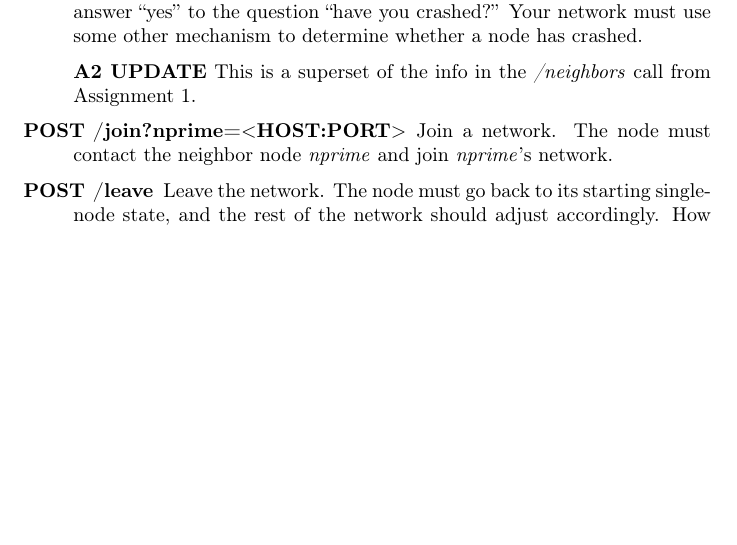
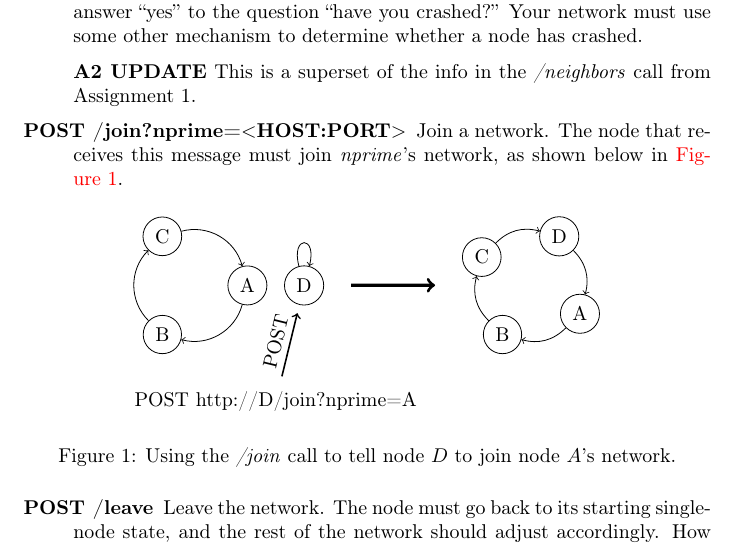
Before and after one commit to uit-inf-3200/inf3200-2020-a2-membership, a LaTeX document (handout-text/inf3200-a2-membership.tex): part of page 5 of 7, cut so that both start at the same text, the shorter picture padded with empty space. Compiled offline with pdfLaTeX.

Commit message:
Add diagram to clarify join operation

```diff
--- a/handout-text/inf3200-a2-membership.tex
+++ b/handout-text/inf3200-a2-membership.tex
@@ -20,6 +20,8 @@
 
 \usepackage{csquotes}
 \MakeOuterQuote{"}
+
+\usepackage{tikz}
 
 \def\handoutdate{Tue Oct 13, 2020}
 \def\deadline{Tue Nov 03, 2020 at 12:15 (start of colloquium period)}
@@ -285,7 +287,55 @@ Each node must implement the following HTTP API calls.
     \item[POST /join?nprime=$<$HOST:PORT$>$]
 
         Join a network.
-        The node must contact the neighbor node \textit{nprime} and join \textit{nprime}'s network.
+        The node that receives this message must join \textit{nprime}'s network, as shown below in \autoref{fig:join}.
+
+        \begin{figure}[h!]
+
+            \centering
+
+            \begin{tikzpicture}[]
+                \usetikzlibrary{fit}
+                % Draw step 1
+                \begin{scope}[every node/.style={circle,draw}]
+                    \node (A) at (0:1) {A};
+                    \node (B) at (-120:1) {B};
+                    \node (C) at (-240:1) {C};
+                    \node (D) at (2,0) {D};
+                    \draw[->, bend left=45] (A) to (B);
+                    \draw[->, bend left=45] (B) to (C);
+                    \draw[->, bend left=45] (C) to (A);
+                    \draw[->, loop above] (D) to (D);
+                \end{scope}
+                % Name a node encompassing step 1
+                \node[fit=(A) (B) (C) (D)] (step1) {};
+
+                % Create a node for the POST operation text
+                \node[anchor=north] (post) at (1.5,-1.75) {POST http://D/join?nprime=A};
+                % Draw a slightly thicker arrow from the POST to D
+                \draw[->, thick, shorten <=1ex, shorten >=1ex] (post) edge node[above,sloped]{POST} (D);
+
+                % Draw step 2
+                \begin{scope}[shift={(6,0)}, every node/.style={circle,draw}]
+                    \node (A) at (-30:1) {A};
+                    \node (B) at (-120:1) {B};
+                    \node (C) at (-210:1) {C};
+                    \node (D) at (-300:1) {D};
+                    \draw[->, bend left=30] (A) to (B);
+                    \draw[->, bend left=30] (B) to (C);
+                    \draw[->, bend left=30] (C) to (D);
+                    \draw[->, bend left=30] (D) to (A);
+                \end{scope}
+                % Name a node encompassing step 2
+                \node[fit=(A) (B) (C) (D)] (step2) {};
+
+                % Draw a very thick error from step 1 to step 2
+                \draw[->, ultra thick, shorten <=1em, shorten >=1em] (step1) to (step2);
+            \end{tikzpicture}
+
+            \caption{Using the \textit{/join} call to tell node $D$ to join node $A$'s network.}
+            \label{fig:join}
+
+        \end{figure}
 
     \item[POST /leave]
 
```
Also changed, not shown: handout-text/inf3200-a2-membership.pdf.
